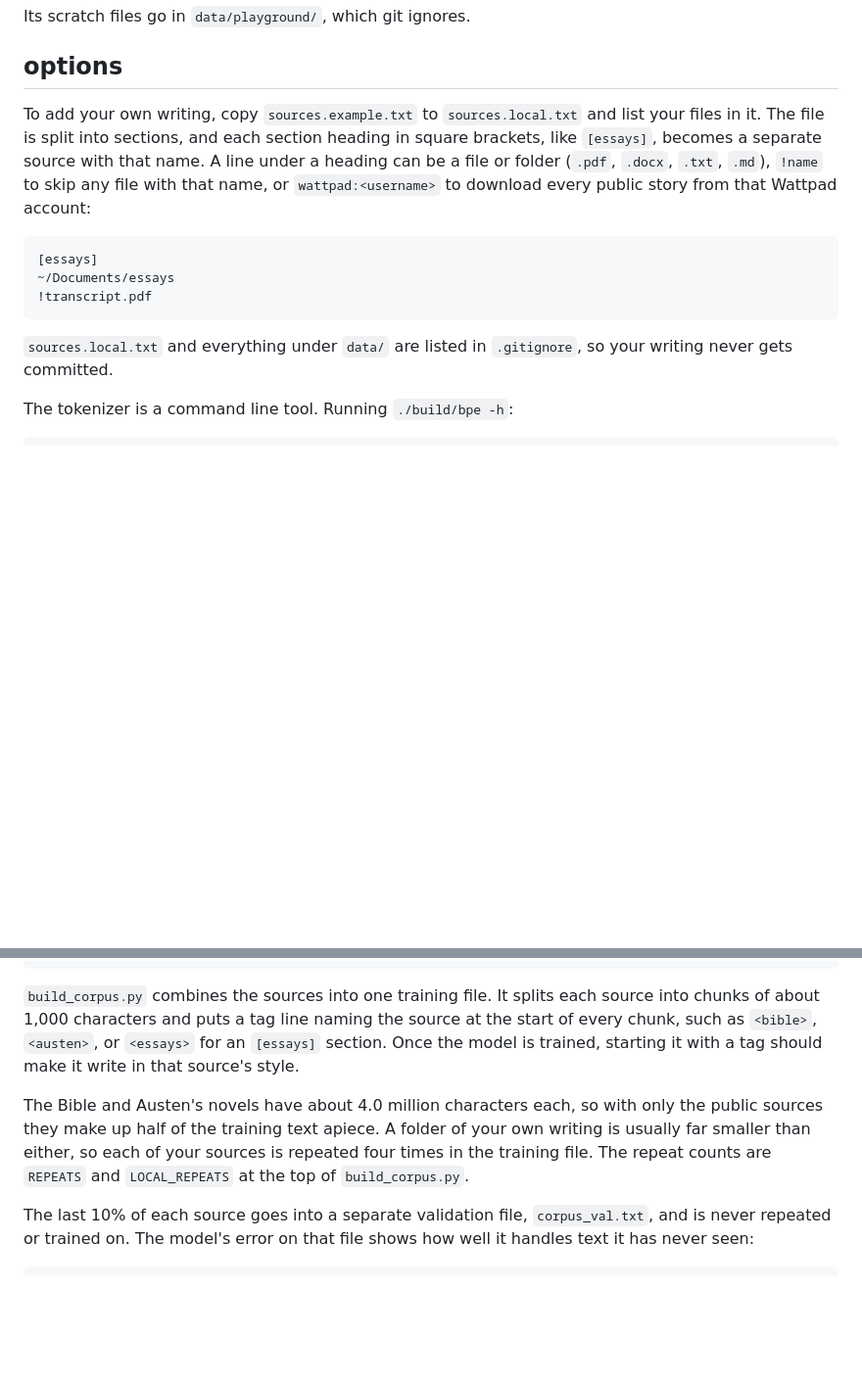
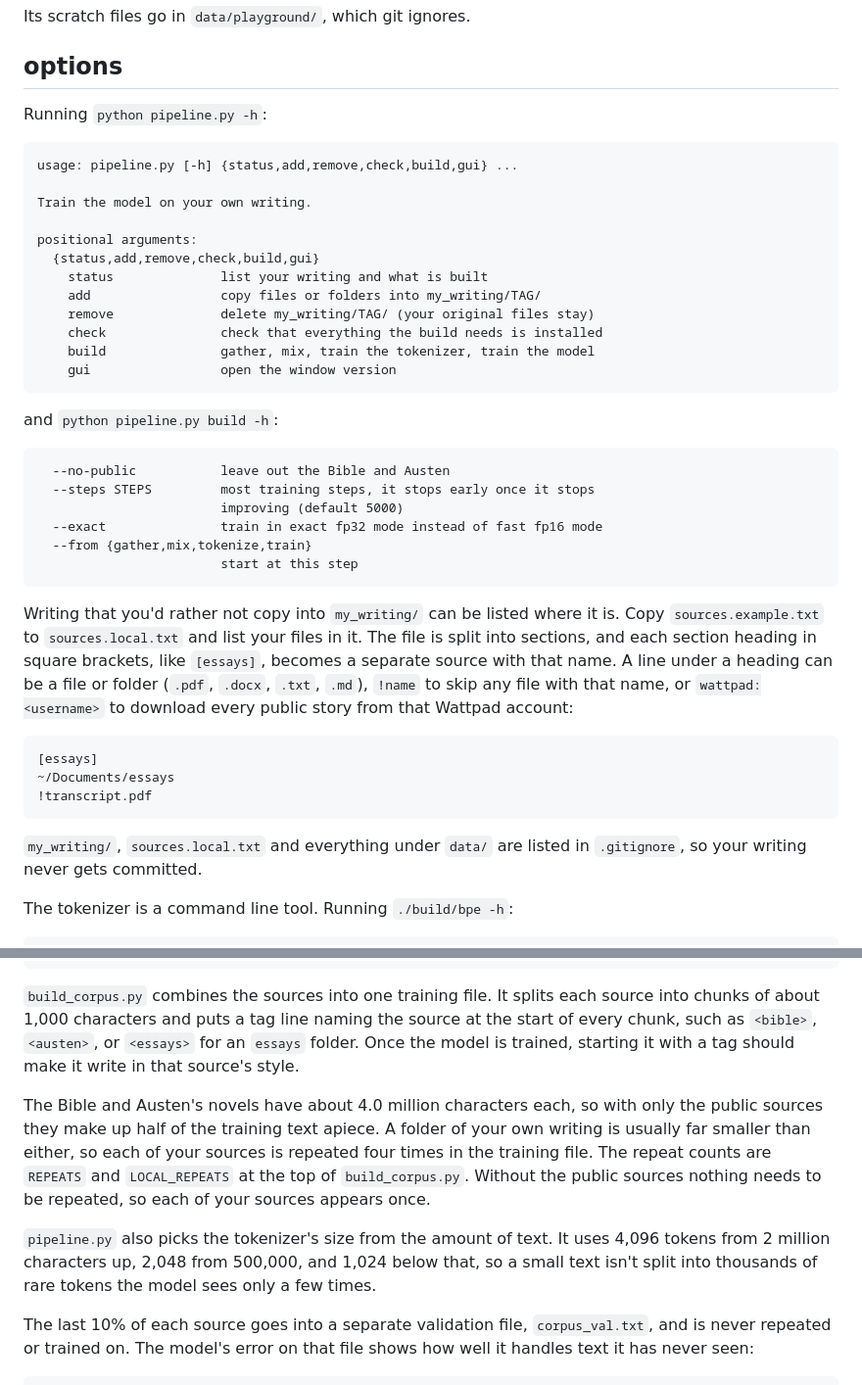
Before and after one commit to arikthehacker/cuda-transformer, a Markdown page: README.md, 2 parts joined by grey strips. Shown at 98% size. Rendered like a GitHub page; blank space fills up the shorter version.

````diff
--- a/README.md
+++ b/README.md
@@ -203,12 +270,40 @@ Its scratch files go in `data/playground/`, which git ignores.
 
 ## options
 
-To add your own writing, copy `sources.example.txt` to `sources.local.txt` and list
-your files in it. The file is split into sections, and each section heading in square
-brackets, like `[essays]`, becomes a separate source with that name. A line under a
-heading can be a file or folder (`.pdf`, `.docx`, `.txt`, `.md`), `!name` to skip any
-file with that name, or `wattpad:<username>` to download every public story from that
-Wattpad account:
+Running `python pipeline.py -h`:
+
+```
+usage: pipeline.py [-h] {status,add,remove,check,build,gui} ...
+
+Train the model on your own writing.
+
+positional arguments:
+  {status,add,remove,check,build,gui}
+    status              list your writing and what is built
+    add                 copy files or folders into my_writing/TAG/
+    remove              delete my_writing/TAG/ (your original files stay)
+    check               check that everything the build needs is installed
+    build               gather, mix, train the tokenizer, train the model
+    gui                 open the window version
+```
+
+and `python pipeline.py build -h`:
+
+```
+  --no-public           leave out the Bible and Austen
+  --steps STEPS         most training steps, it stops early once it stops
+                        improving (default 5000)
+  --exact               train in exact fp32 mode instead of fast fp16 mode
+  --from {gather,mix,tokenize,train}
+                        start at this step
+```
+
+Writing that you'd rather not copy into `my_writing/` can be listed where it is. Copy
+`sources.example.txt` to `sources.local.txt` and list your files in it. The file is
+split into sections, and each section heading in square brackets, like `[essays]`,
+becomes a separate source with that name. A line under a heading can be a file or
+folder (`.pdf`, `.docx`, `.txt`, `.md`), `!name` to skip any file with that name, or
+`wattpad:<username>` to download every public story from that Wattpad account:
 
 ```
 [essays]
@@ -216,8 +311,8 @@ Wattpad account:
 !transcript.pdf
 ```
 
-`sources.local.txt` and everything under `data/` are listed in `.gitignore`, so your
-writing never gets committed.
+`my_writing/`, `sources.local.txt` and everything under `data/` are listed in
+`.gitignore`, so your writing never gets committed.
 
 The tokenizer is a command line tool. Running `./build/bpe -h`:
 
@@ -341,15 +436,20 @@ for line in lines:
 
 `build_corpus.py` combines the sources into one training file. It splits each source
 into chunks of about 1,000 characters and puts a tag line naming the source at the start
-of every chunk, such as `<bible>`, `<austen>`, or `<essays>` for an `[essays]`
-section. Once the model is trained, starting it with a tag should make it write in that
-source's style.
+of every chunk, such as `<bible>`, `<austen>`, or `<essays>` for an `essays` folder.
+Once the model is trained, starting it with a tag should make it write in that source's
+style.
 
 The Bible and Austen's novels have about 4.0 million characters each, so with only the
 public sources they make up half of the training text apiece. A folder of your own
 writing is usually far smaller than either, so each of your sources is repeated four
 times in the training file. The repeat counts are `REPEATS` and `LOCAL_REPEATS` at the
-top of `build_corpus.py`.
+top of `build_corpus.py`. Without the public sources nothing needs to be repeated, so
+each of your sources appears once.
+
+`pipeline.py` also picks the tokenizer's size from the amount of text. It uses 4,096
+tokens from 2 million characters up, 2,048 from 500,000, and 1,024 below that, so a
+small text isn't split into thousands of rare tokens the model sees only a few times.
 
 The last 10% of each source goes into a separate validation file, `corpus_val.txt`,
 and is never repeated or trained on. The model's error on that file shows how well it
````
Also changed, not shown: other parts of README.md (+67 -0 lines).
